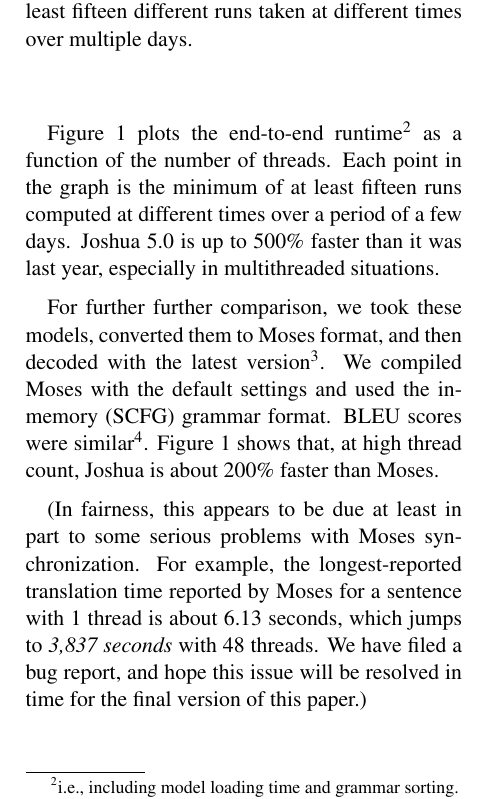
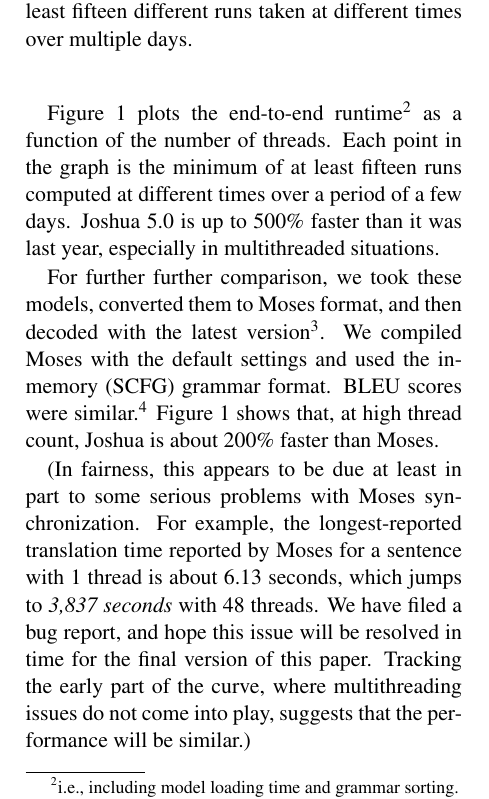
Before and after one commit to joshua-decoder/paper, a LaTeX paper (joshua.tex): part of one column of page 2 of 4, cut so that both start at the same text. Compiled offline with pdfLaTeX.

Commit message:
more tweaking

```diff
--- a/joshua.tex
+++ b/joshua.tex
@@ -186,8 +186,8 @@
 to Moses format, and then decoded with the latest version\footnote{The
   latest version available on Github as of June 7, 2013}.  We compiled
 Moses with the default settings and used the in-memory (SCFG) grammar
-format.  BLEU scores were similar\footnote{22.88 for Moses, 22.99 for
-  Joshua 4.0, and 23.23 for Joshua 5.0}.  Figure~\ref{fig:cmp} shows
+format.  BLEU scores were similar.\footnote{22.88 for Moses, 22.99 for
+  Joshua 4.0, and 23.23 for Joshua 5.0.}  Figure~\ref{fig:cmp} shows
 that, at high thread count, Joshua is about 200\% faster than
 Moses.
 
@@ -196,7 +196,9 @@
 translation time reported by Moses for a sentence with 1 thread is
 about 6.13 seconds, which jumps to \emph{3,837 seconds} with 48
 threads. We have filed a bug report, and hope this issue will be
-resolved in time for the final version of this paper.)
+resolved in time for the final version of this paper. Tracking the
+early part of the curve, where multithreading issues do not come into
+play, suggests that the performance will be similar.)
 
 \subsection{Thrax 2.0}
 
```
Also changed, not shown: 1 other file.
